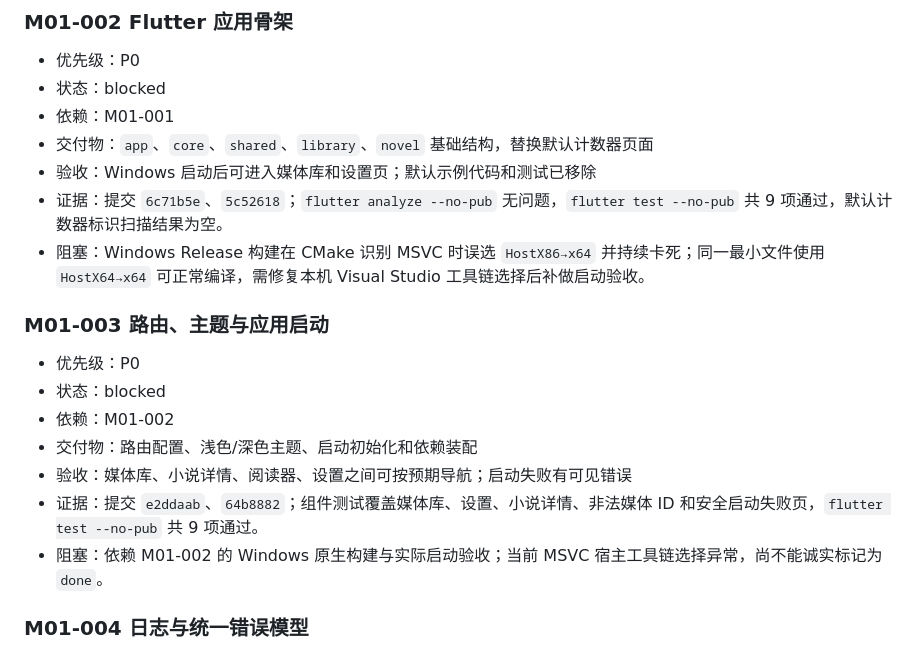
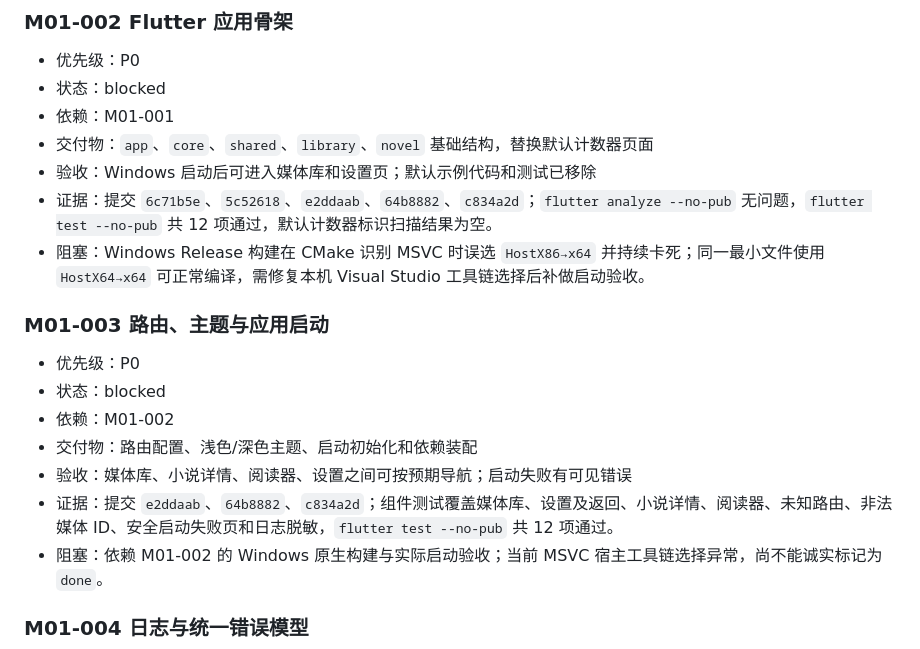
Before and after one commit to siokr/mirascope, a Markdown page: docs/mvp-task-list.md, the part around the change. GitHub-like rendering.

Commit message:
docs: complete foundation evidence

```diff
--- a/docs/mvp-task-list.md
+++ b/docs/mvp-task-list.md
@@ -40,7 +40,7 @@
 - 依赖：M01-001
 - 交付物：`app`、`core`、`shared`、`library`、`novel` 基础结构，替换默认计数器页面
 - 验收：Windows 启动后可进入媒体库和设置页；默认示例代码和测试已移除
-- 证据：提交 `6c71b5e`、`5c52618`；`flutter analyze --no-pub` 无问题，`flutter test --no-pub` 共 9 项通过，默认计数器标识扫描结果为空。
+- 证据：提交 `6c71b5e`、`5c52618`、`e2ddaab`、`64b8882`、`c834a2d`；`flutter analyze --no-pub` 无问题，`flutter test --no-pub` 共 12 项通过，默认计数器标识扫描结果为空。
 - 阻塞：Windows Release 构建在 CMake 识别 MSVC 时误选 `HostX86→x64` 并持续卡死；同一最小文件使用 `HostX64→x64` 可正常编译，需修复本机 Visual Studio 工具链选择后补做启动验收。
 
 ### M01-003 路由、主题与应用启动
@@ -50,7 +50,7 @@
 - 依赖：M01-002
 - 交付物：路由配置、浅色/深色主题、启动初始化和依赖装配
 - 验收：媒体库、小说详情、阅读器、设置之间可按预期导航；启动失败有可见错误
-- 证据：提交 `e2ddaab`、`64b8882`；组件测试覆盖媒体库、设置、小说详情、非法媒体 ID 和安全启动失败页，`flutter test --no-pub` 共 9 项通过。
+- 证据：提交 `e2ddaab`、`64b8882`、`c834a2d`；组件测试覆盖媒体库、设置及返回、小说详情、阅读器、未知路由、非法媒体 ID、安全启动失败页和日志脱敏，`flutter test --no-pub` 共 12 项通过。
 - 阻塞：依赖 M01-002 的 Windows 原生构建与实际启动验收；当前 MSVC 宿主工具链选择异常，尚不能诚实标记为 `done`。
 
 ### M01-004 日志与统一错误模型
```
